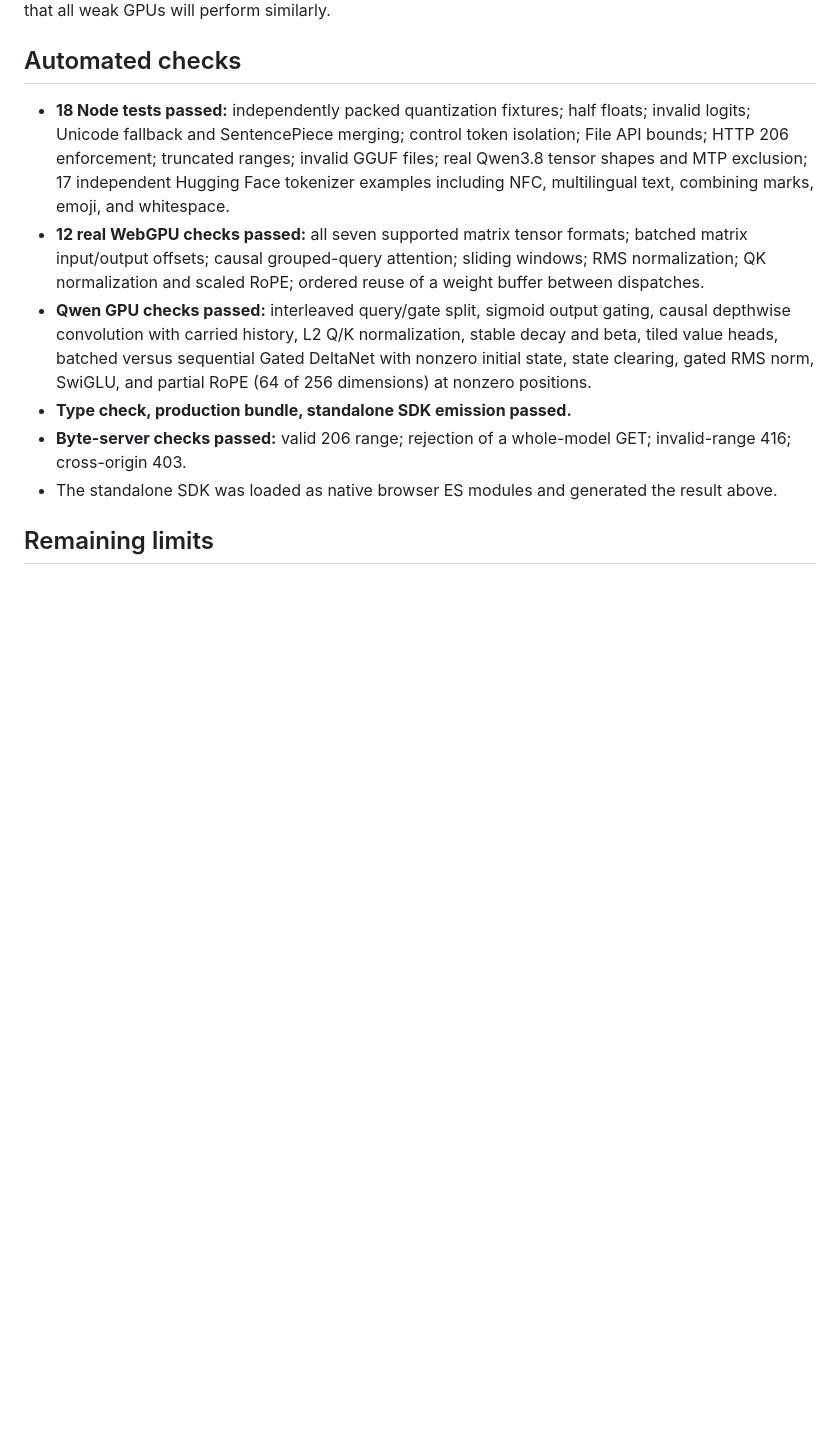
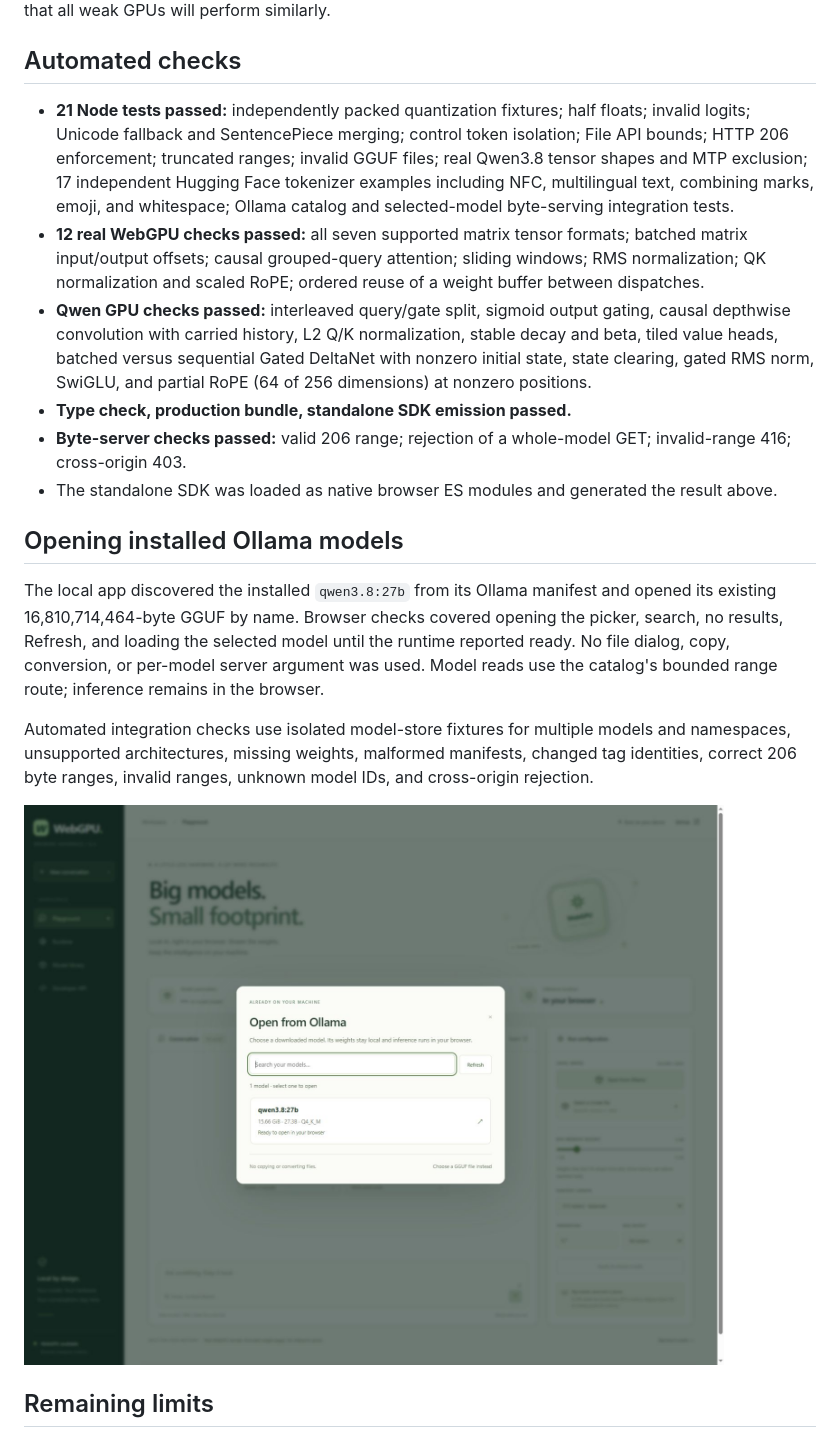
Before and after one commit to ahpah-dev/WebGPU, a Markdown page: docs/VALIDATION.md, the part around the change. Drawn GitHub-style; pictures changed too: docs/ollama-library.jpg (added); blank space fills up the shorter version.

```diff
--- a/docs/VALIDATION.md
+++ b/docs/VALIDATION.md
@@ -69,13 +69,21 @@ The budget counts engine-created GPU buffers, not total process VRAM. Browser/dr
 
 ## Automated checks
 
-- **18 Node tests passed:** independently packed quantization fixtures; half floats; invalid logits; Unicode fallback and SentencePiece merging; control token isolation; File API bounds; HTTP 206 enforcement; truncated ranges; invalid GGUF files; real Qwen3.8 tensor shapes and MTP exclusion; 17 independent Hugging Face tokenizer examples including NFC, multilingual text, combining marks, emoji, and whitespace.
+- **21 Node tests passed:** independently packed quantization fixtures; half floats; invalid logits; Unicode fallback and SentencePiece merging; control token isolation; File API bounds; HTTP 206 enforcement; truncated ranges; invalid GGUF files; real Qwen3.8 tensor shapes and MTP exclusion; 17 independent Hugging Face tokenizer examples including NFC, multilingual text, combining marks, emoji, and whitespace; Ollama catalog and selected-model byte-serving integration tests.
 - **12 real WebGPU checks passed:** all seven supported matrix tensor formats; batched matrix input/output offsets; causal grouped-query attention; sliding windows; RMS normalization; QK normalization and scaled RoPE; ordered reuse of a weight buffer between dispatches.
 - **Qwen GPU checks passed:** interleaved query/gate split, sigmoid output gating, causal depthwise convolution with carried history, L2 Q/K normalization, stable decay and beta, tiled value heads, batched versus sequential Gated DeltaNet with nonzero initial state, state clearing, gated RMS norm, SwiGLU, and partial RoPE (64 of 256 dimensions) at nonzero positions.
 - **Type check, production bundle, standalone SDK emission passed.**
 - **Byte-server checks passed:** valid 206 range; rejection of a whole-model GET; invalid-range 416; cross-origin 403.
 - The standalone SDK was loaded as native browser ES modules and generated the result above.
 
+## Opening installed Ollama models
+
+The local app discovered the installed `qwen3.8:27b` from its Ollama manifest and opened its existing 16,810,714,464-byte GGUF by name. Browser checks covered opening the picker, search, no results, Refresh, and loading the selected model until the runtime reported ready. No file dialog, copy, conversion, or per-model server argument was used. Model reads use the catalog's bounded range route; inference remains in the browser.
+
+Automated integration checks use isolated model-store fixtures for multiple models and namespaces, unsupported architectures, missing weights, malformed manifests, changed tag identities, correct 206 byte ranges, invalid ranges, unknown model IDs, and cross-origin rejection.
+
+![Open installed models directly from Ollama](ollama-library.jpg)
+
 ## Remaining limits
 
 No broad model-quality evaluation, long-context stress test, actual 2 GB GPU test, or cross-browser/hardware matrix was performed. Arbitrary architectures, image/audio encoders, split GGUF files, and unimplemented quantization formats are not supported. The first run is slow; the measured workload spent most of its time reading model weights.
```
Also changed, not shown: README.md (+24 -8 lines), 8 other files.
